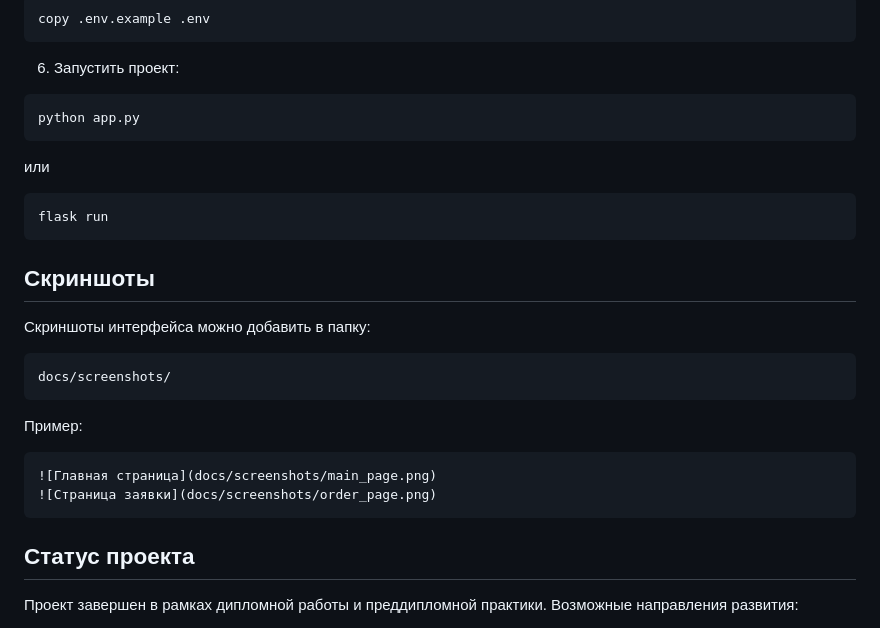
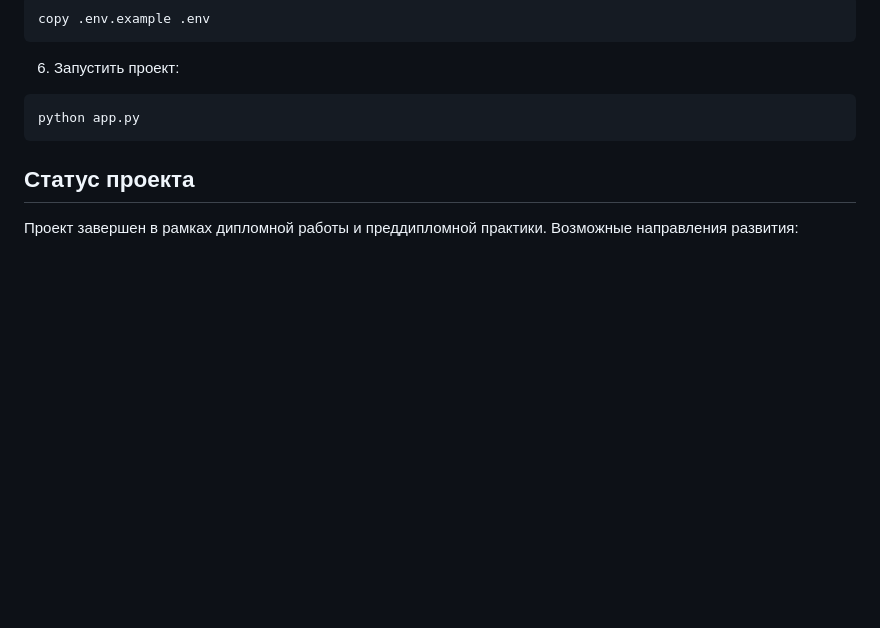
Before and after one commit to MishNick/service_centre, a Markdown page: README.md, the part around the change. GitHub-like rendering; blank space fills up the shorter version.

````diff
--- a/README.md
+++ b/README.md
@@ -110,26 +110,7 @@ copy .env.example .env
 python app.py
 ```
 
-или
 
-```bash
-flask run
-```
-
-## Скриншоты
-
-Скриншоты интерфейса можно добавить в папку:
-
-```text
-docs/screenshots/
-```
-
-Пример:
-
-```markdown
-![Главная страница](docs/screenshots/main_page.png)
-![Страница заявки](docs/screenshots/order_page.png)
-```
 
 ## Статус проекта
 
````
